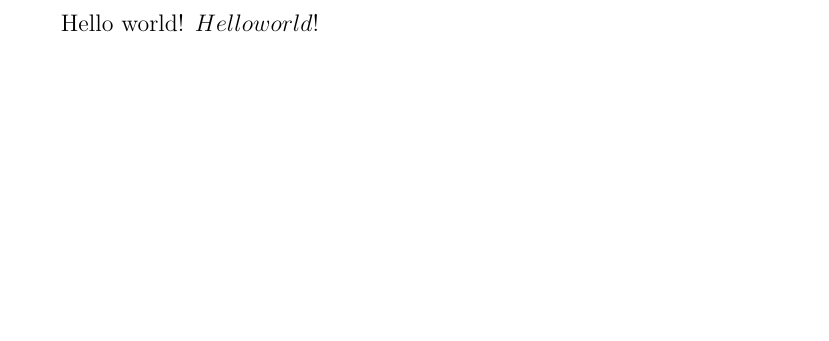
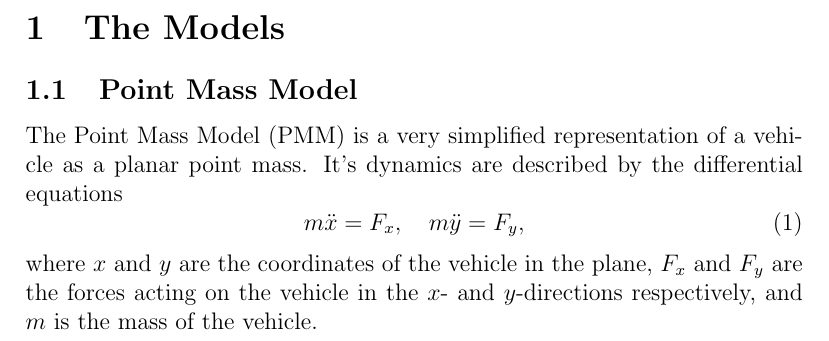
Before and after one commit to BrambyRS/lap_opt, a LaTeX document (doc/src/main.tex): part of the page, cut at the place of the change, the shorter picture padded with empty space. Compiled offline with pdfLaTeX.

Commit message:
Add some basic documentation about the point mass model

```diff
--- a/doc/src/main.tex
+++ b/doc/src/main.tex
@@ -1,5 +1,14 @@
 \documentclass[12pt]{article}
 \begin{document}
-Hello world!
-$Hello world!$ %math mode
+\section{The Models}
+\subsection{Point Mass Model}
+The Point Mass Model (PMM) is a very simplified representation of a vehicle as a planar point mass.
+It's dynamics are described by the differential equations
+\begin{equation}
+    m\ddot{x} = F_x, \quad
+    m\ddot{y} = F_y,
+\end{equation}
+where $x$ and $y$ are the coordinates of the vehicle in the plane,
+$F_x$ and $F_y$ are the forces acting on the vehicle in the $x$- and $y$-directions respectively,
+and $m$ is the mass of the vehicle.
 \end{document}
```
